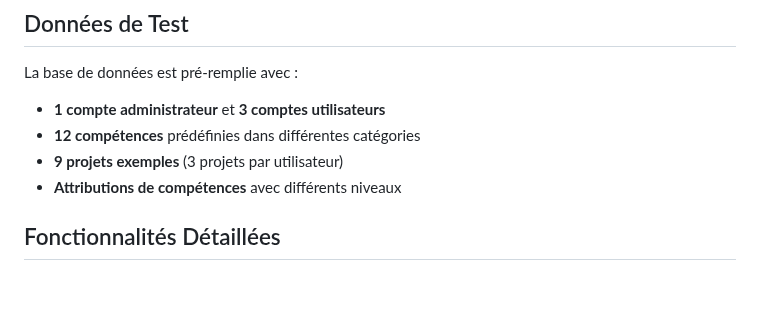
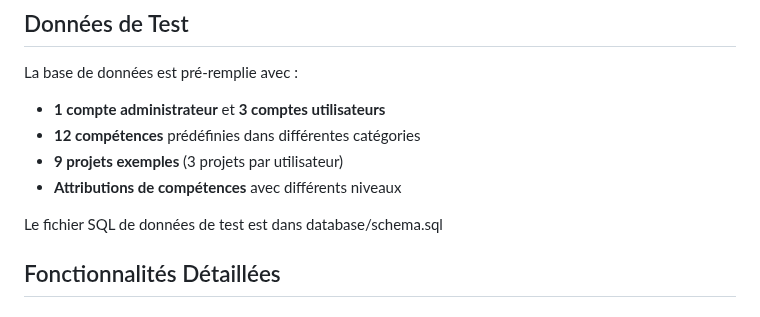
Before and after one commit to sneadz/esgi-portfolio_php, a Markdown page: README.md, the part around the change. GitHub-like rendering; blank space fills up the shorter version.

```diff
--- a/README.md
+++ b/README.md
@@ -142,6 +142,9 @@ La base de données est pré-remplie avec :
 - **9 projets exemples** (3 projets par utilisateur)
 - **Attributions de compétences** avec différents niveaux
 
+Le fichier SQL de données de test est dans database/schema.sql
+
+
 ## Fonctionnalités Détaillées
 
 ### Pour les Utilisateurs
```
